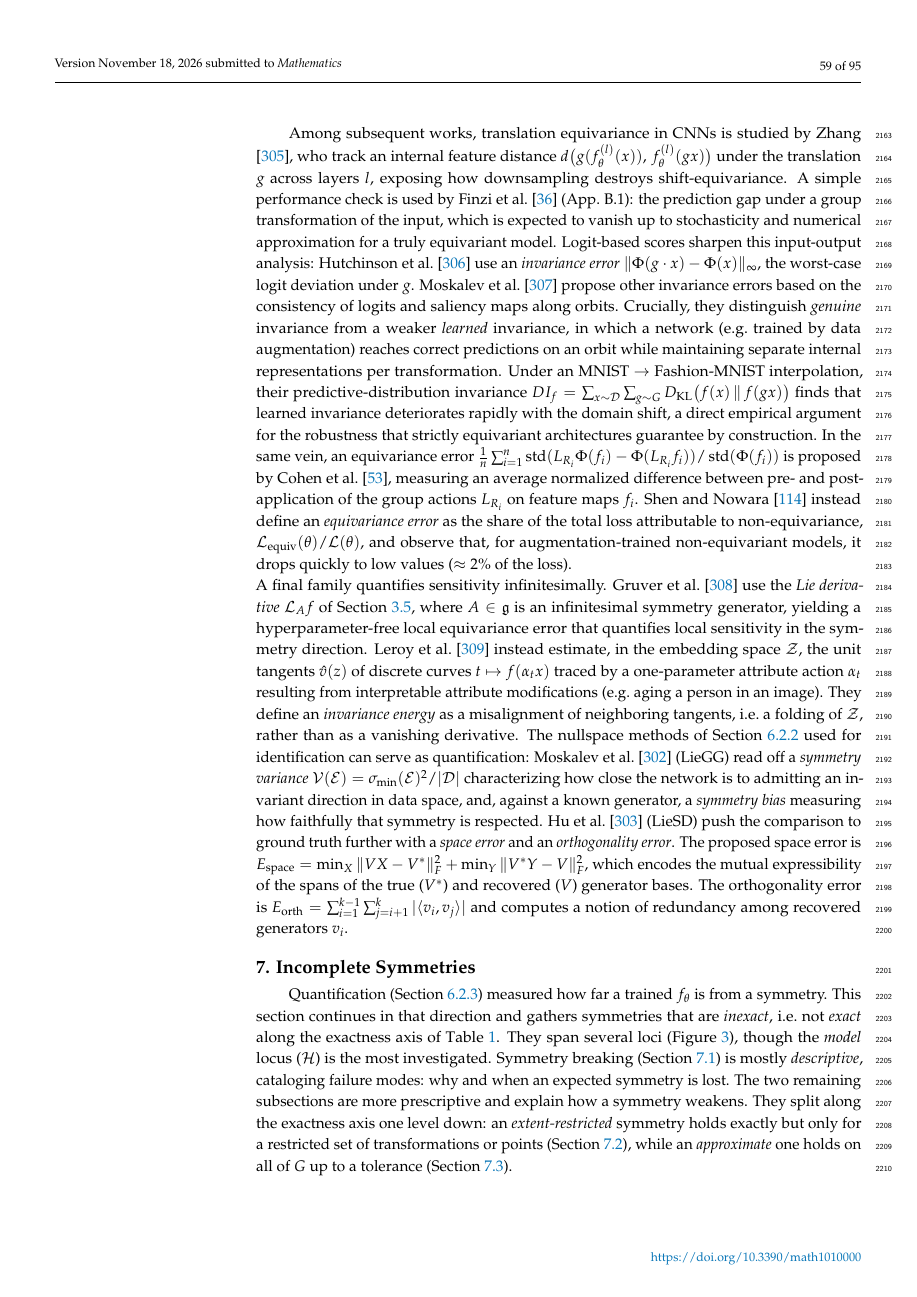
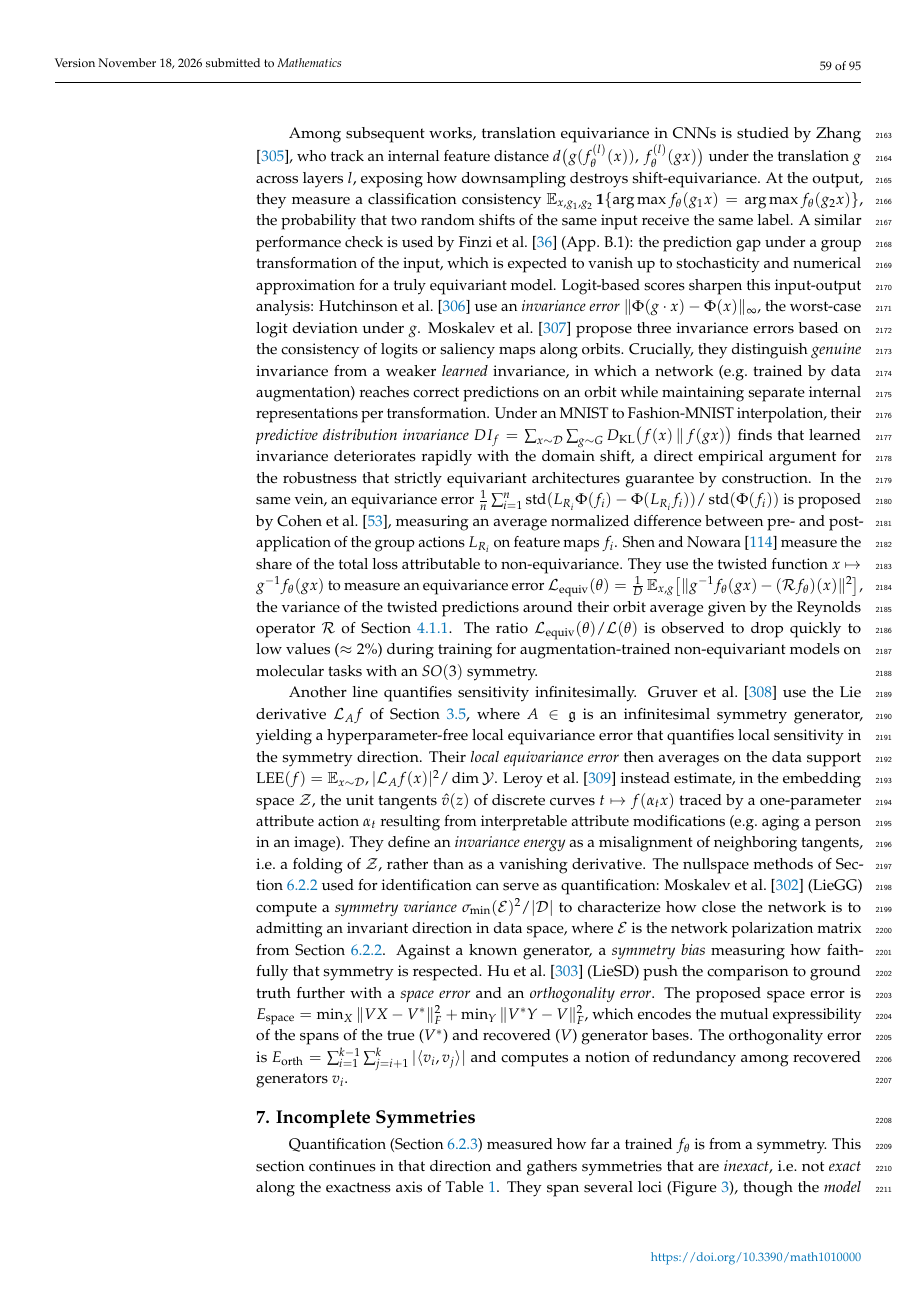
Before and after one commit to PierrickLeroy/Symmetries-in-Deep-Learning-a-Survey, a LaTeX paper (main.tex): page 59 of 95. Compiled offline with pdfLaTeX.

Commit message:
small edits to disco models

```diff
--- a/main.tex
+++ b/main.tex
@@ -2253,18 +2253,24 @@ The reconstruction error $\mathbb{E}_x[\|f_\theta^{(l)}(gx)-M_g f_\theta^{(l)}(x
 Applied layer-by-layer to AlexNet, it reveals that equivariance to geometric transformations (vertical flips, rotations) degrades with depth.
 
 Among subsequent works, translation equivariance in CNNs is studied by \citet{zhang2019p3icml}, who track an internal feature distance $d\big(g(f_\theta^{(l)}(x)),\,f_\theta^{(l)}(gx)\big)$ under the translation $g$ across layers $l$, exposing how downsampling destroys shift-equivariance.
-A simple performance check is used by \citet{finzi2020p3icml} (App.~B.1): the prediction gap under a group transformation of the input, which is expected to vanish up to stochasticity and numerical approximation for a truly equivariant model.
+At the output, they measure a classification consistency $\mathbb{E}_{x,g_1,g_2}\,\mathbf{1}\{\arg\max f_\theta(g_1x)=\arg\max f_\theta(g_2x)\}$, the probability that two random shifts of the same input receive the same label.
+A similar performance check is used by \citet{finzi2020p3icml} (App.~B.1): the prediction gap under a group transformation of the input, which is expected to vanish up to stochasticity and numerical approximation for a truly equivariant model.
 Logit-based scores sharpen this input-output analysis: \citet{hutchinson2021p3icml} use an \emph{invariance error} $\lVert \Phi(g\cdot x) - \Phi(x)\rVert_\infty$, the worst-case logit deviation under $g$.
-\citet{moskalev2023p2awtagmlt} propose other invariance errors based on the consistency of logits and saliency maps along orbits.
+\citet{moskalev2023p2awtagmlt} propose three invariance errors based on the consistency of logits or saliency maps along orbits.
 Crucially, they distinguish \emph{genuine} invariance from a weaker \emph{learned} invariance, in which a network (e.g.\ trained by data augmentation) reaches correct predictions on an orbit while maintaining separate internal representations per transformation.
-Under an MNIST $\to$ Fashion-MNIST interpolation, their predictive-distribution invariance $DI_f = \sum_{x\sim \mathcal{D}}\sum_{g\sim G} D_{\mathrm{KL}}\big(f(x)\,\Vert\,f(gx)\big)$ finds that learned invariance deteriorates rapidly with the domain shift, a direct empirical argument for the robustness that strictly equivariant architectures guarantee by construction.
+Under an MNIST to Fashion-MNIST interpolation, their \emph{predictive distribution invariance} $DI_f = \sum_{x\sim \mathcal{D}}\sum_{g\sim G} D_{\mathrm{KL}}\big(f(x)\,\Vert\,f(gx)\big)$ finds that learned invariance deteriorates rapidly with the domain shift, a direct empirical argument for the robustness that strictly equivariant architectures guarantee by construction.
 In the same vein, an equivariance error $\frac{1}{n} \sum_{i=1}^{n} \operatorname{std}(L_{R_i} \Phi(f_i) - \Phi(L_{R_i} f_i)) / \operatorname{std}(\Phi(f_i))$ is proposed by \citet{cohen2018}, measuring an average normalized difference between pre- and post-application of the group actions $L_{R_i}$ on feature maps $f_i$.
-\citet{shen2026} instead define an \emph{equivariance error} as the share of the total loss attributable to non-equivariance, $\mathcal{L}_{\mathrm{equiv}}(\theta)/\mathcal{L}(\theta)$, and observe that, for augmentation-trained non-equivariant models, it drops quickly to low values ($\approx 2\%$ of the loss).\newline
-A final family quantifies sensitivity infinitesimally.
-\citet{gruver2024} use the \emph{Lie derivative} $\mathcal{L}_A f$ of \Cref{sec:lie-algebra}, where $A\in\mathfrak{g}$ is an infinitesimal symmetry generator, yielding a hyperparameter-free local equivariance error that quantifies local sensitivity in the symmetry direction.
+\citet{shen2026} measure the share of the total loss attributable to non-equivariance.
+They use the twisted function $x\mapsto g^{-1}f_\theta(gx)$ to measure an equivariance error $\mathcal{L}_{\mathrm{equiv}}(\theta)=\frac{1}{D}\,\mathbb{E}_{x,g}\big[\lVert g^{-1}f_\theta(gx)-(\mathcal{R}f_\theta)(x)\rVert^2\big]$, the variance of the twisted predictions around their orbit average given by the Reynolds operator $\mathcal{R}$ of \Cref{sec:edl-achieving-equiv}.
+The ratio $\mathcal{L}_{\mathrm{equiv}}(\theta)/\mathcal{L}(\theta)$ is observed to drop quickly to low values ($\approx 2\%$) during training for augmentation-trained non-equivariant models on molecular tasks with an $SO(3)$ symmetry.
+
+Another line quantifies sensitivity infinitesimally.
+\citet{gruver2024} use the Lie derivative $\mathcal{L}_A f$ of \Cref{sec:lie-algebra}, where $A\in\mathfrak{g}$ is an infinitesimal symmetry generator, yielding a hyperparameter-free local equivariance error that quantifies local sensitivity in the symmetry direction.
+Their \emph{local equivariance error} then averages on the data support $\mathrm{LEE}(f)=\mathbb E_{x\sim\mathcal D},|\mathcal L_Af(x)|^2/\dim\mathcal Y$.
 \citet{leroy2025} instead estimate, in the embedding space $\mathcal{Z}$, the unit tangents $\hat v(z)$ of discrete curves $t\mapsto f(\alpha_t x)$ traced by a one-parameter attribute action $\alpha_t$ resulting from interpretable attribute modifications (e.g.\ aging a person in an image).
 They define an \emph{invariance energy} as a misalignment of neighboring tangents, i.e.\ a folding of $\mathcal{Z}$, rather than as a vanishing derivative.
-The nullspace methods of \Cref{sec:disco-identification} used for identification can serve as quantification: \citet{moskalev2023} (LieGG) read off a \emph{symmetry variance} $\mathcal{V}(\mathcal{E}) = \sigma_{\min}(\mathcal{E})^2/|\mathcal{D}|$ characterizing how close the network is to admitting an invariant direction in data space, and, against a known generator, a \emph{symmetry bias} measuring how faithfully that symmetry is respected.
+The nullspace methods of \Cref{sec:disco-identification} used for identification can serve as quantification: \citet{moskalev2023} (LieGG) compute a \emph{symmetry variance} $\sigma_{\min}(\mathcal{E})^2/|\mathcal{D}|$ to characterize how close the network is to admitting an invariant direction in data space, where $\mathcal{E}$ is the network polarization matrix from \Cref{sec:disco-identification}.
+Against a known generator, a \emph{symmetry bias} measuring how faithfully that symmetry is respected.
 \citet{hu2025nn} (LieSD) push the comparison to ground truth further with a \emph{space error} and an \emph{orthogonality error}.
 The proposed space error is $E_{\mathrm{space}} = \min_{X} \|VX - V^*\|_F^2 + \min_{Y} \|V^*Y - V\|_F^2$, which encodes the mutual expressibility of the spans of the true ($V^*$) and recovered ($V$) generator bases.
 The orthogonality error is $E_{\mathrm{orth}} = \sum_{i=1}^{k-1} \sum_{j=i+1}^{k} |\langle v_i, v_j \rangle|$ and computes a notion of redundancy among recovered generators $v_i$.
```
Also changed, not shown: main.tex (3 more changed lines).
